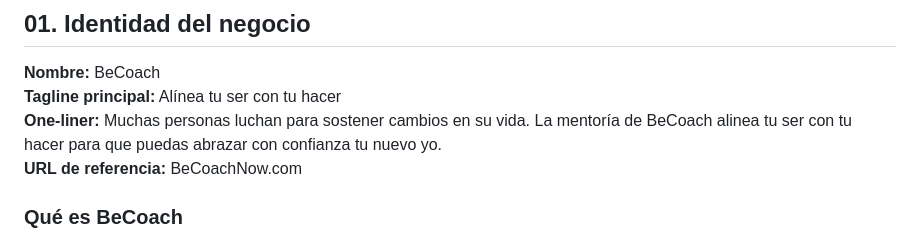
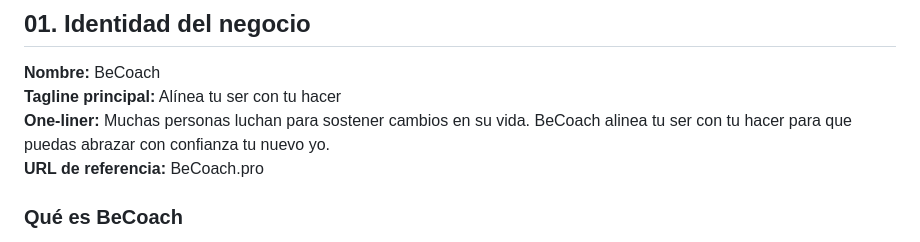
Before and after one commit to becoachmaster/web, a Markdown page: CLAUDE.md, the part around the change. GitHub-like rendering.

```diff
--- a/CLAUDE.md
+++ b/CLAUDE.md
@@ -7,8 +7,8 @@
 
 **Nombre:** BeCoach
 **Tagline principal:** Alínea tu ser con tu hacer
-**One-liner:** Muchas personas luchan para sostener cambios en su vida. La mentoría de BeCoach alinea tu ser con tu hacer para que puedas abrazar con confianza tu nuevo yo.
-**URL de referencia:** BeCoachNow.com
+**One-liner:** Muchas personas luchan para sostener cambios en su vida. BeCoach alinea tu ser con tu hacer para que puedas abrazar con confianza tu nuevo yo.
+**URL de referencia:** BeCoach.pro
 
 ### Qué es BeCoach
 Programa de mentoría de coaching ontológico que acompaña a personas que quieren hacer un cambio profundo y duradero en su vida. No trabajamos desde la fuerza de voluntad ni los hábitos vacíos — trabajamos desde la identidad. El cambio auténtico nace desde el interior.
```
